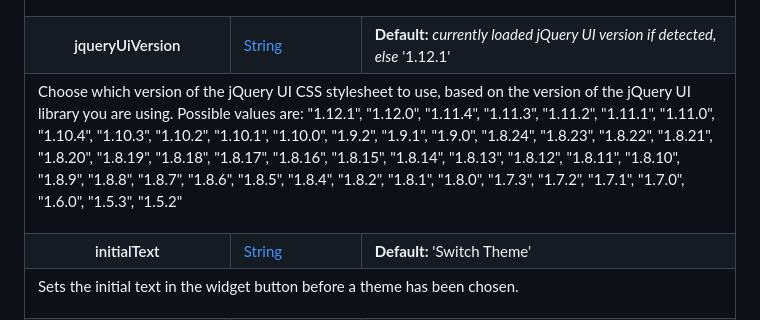
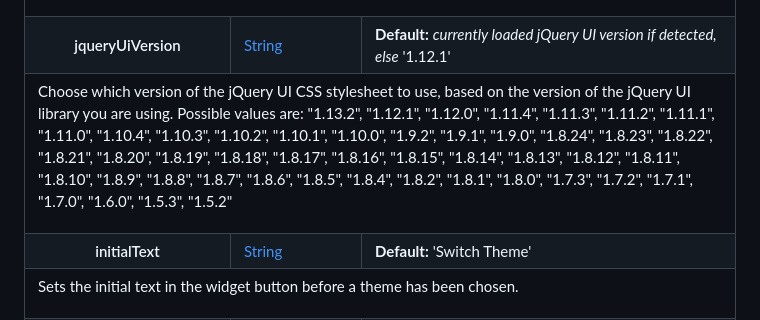
Before and after one commit to JohnRDOrazio/Themeswitcher, a Markdown page: README.md, the part around the change. GitHub-like rendering.

Commit message:
add latest jquery ui version

```diff
--- a/README.md
+++ b/README.md
@@ -41,7 +41,7 @@ Any other ideas for bettering this very useful plugin are welcome!
 <td class="default"><b>Default:</b> <span><i>currently loaded jQuery UI version if detected, else</i> '1.12.1'</span></td>
 </tr>
 <tr><td class="desc" colspan="3">
-<p>Choose which version of the jQuery UI CSS stylesheet to use, based on the version of the jQuery UI library you are using. Possible values are: "1.12.1", "1.12.0", "1.11.4", "1.11.3", "1.11.2", "1.11.1", "1.11.0", "1.10.4", "1.10.3", "1.10.2", "1.10.1", "1.10.0", "1.9.2", "1.9.1", "1.9.0", "1.8.24", "1.8.23", "1.8.22", "1.8.21", "1.8.20", "1.8.19", "1.8.18", "1.8.17", "1.8.16", "1.8.15", "1.8.14", "1.8.13", "1.8.12", "1.8.11", "1.8.10", "1.8.9", "1.8.8", "1.8.7", "1.8.6", "1.8.5", "1.8.4", "1.8.2", "1.8.1", "1.8.0", "1.7.3", "1.7.2", "1.7.1", "1.7.0", "1.6.0", "1.5.3", "1.5.2"
+<p>Choose which version of the jQuery UI CSS stylesheet to use, based on the version of the jQuery UI library you are using. Possible values are: "1.13.2", "1.12.1", "1.12.0", "1.11.4", "1.11.3", "1.11.2", "1.11.1", "1.11.0", "1.10.4", "1.10.3", "1.10.2", "1.10.1", "1.10.0", "1.9.2", "1.9.1", "1.9.0", "1.8.24", "1.8.23", "1.8.22", "1.8.21", "1.8.20", "1.8.19", "1.8.18", "1.8.17", "1.8.16", "1.8.15", "1.8.14", "1.8.13", "1.8.12", "1.8.11", "1.8.10", "1.8.9", "1.8.8", "1.8.7", "1.8.6", "1.8.5", "1.8.4", "1.8.2", "1.8.1", "1.8.0", "1.7.3", "1.7.2", "1.7.1", "1.7.0", "1.6.0", "1.5.3", "1.5.2"
 </p>
 </td></tr>
 
```
